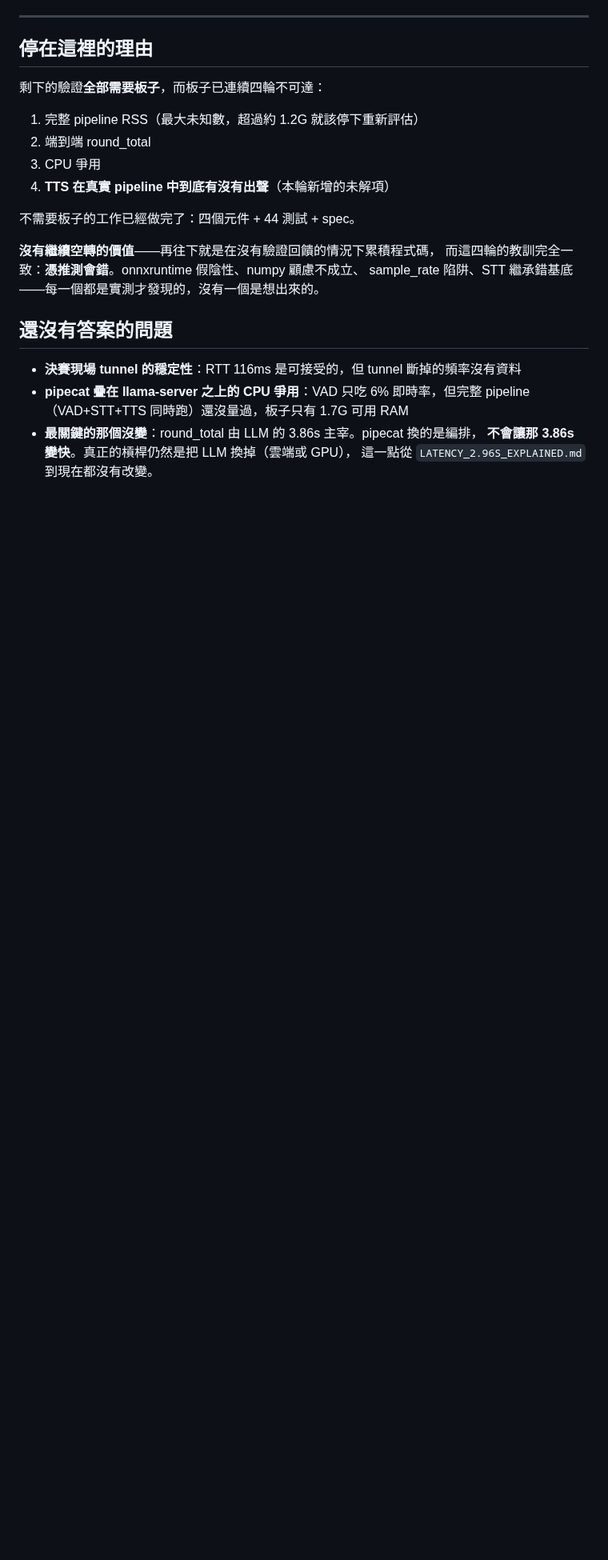
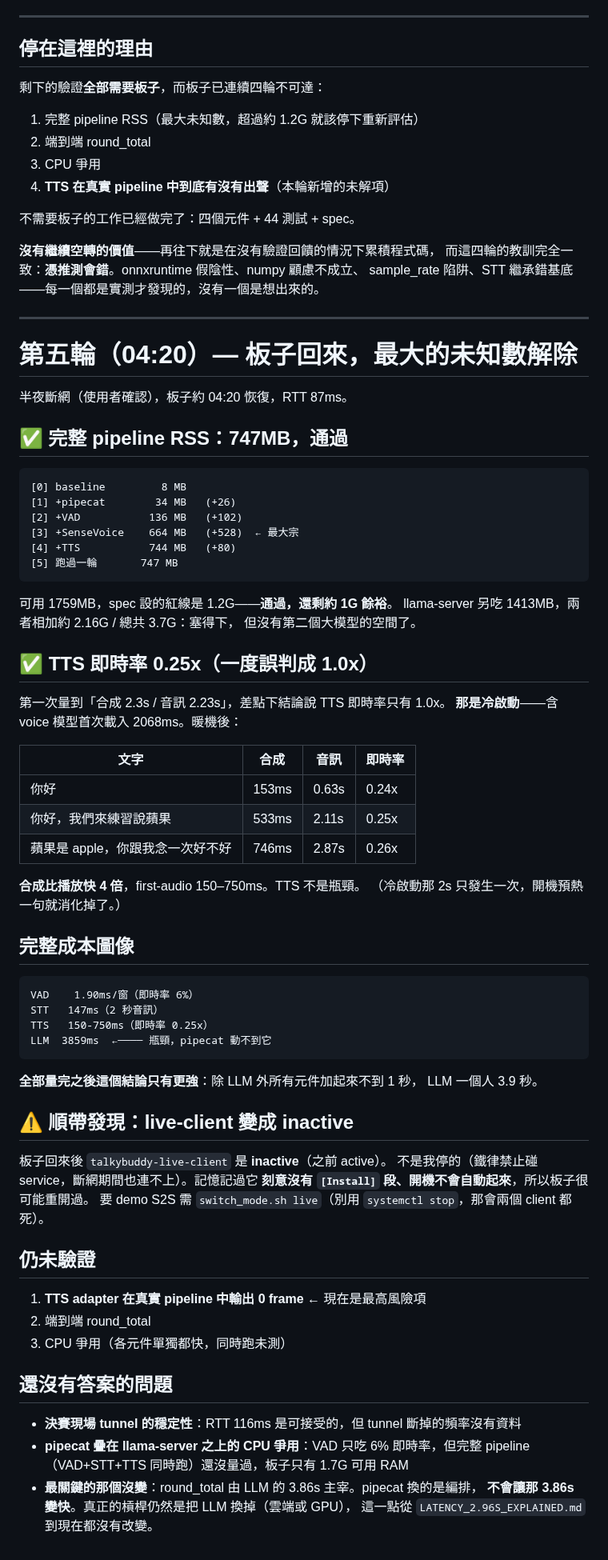
Before and after one commit to bbudaedu/talkybuddy, a Markdown page: PIPECAT_PROGRESS.md, the part around the change. Shown at 80% size. GitHub-like rendering; blank space fills up the shorter version.

````diff
--- a/PIPECAT_PROGRESS.md
+++ b/PIPECAT_PROGRESS.md
@@ -272,6 +272,66 @@ pipecat 的 TTS 音訊走 audio context + 背景 `_audio_context_task`，比 STT
 而這四輪的教訓完全一致：**憑推測會錯**。onnxruntime 假陰性、numpy 顧慮不成立、
 sample_rate 陷阱、STT 繼承錯基底——每一個都是實測才發現的，沒有一個是想出來的。
 
+---
+
+# 第五輪（04:20）— 板子回來，最大的未知數解除
+
+半夜斷網（使用者確認），板子約 04:20 恢復，RTT 87ms。
+
+## ✅ 完整 pipeline RSS：747MB，通過
+
+```
+[0] baseline         8 MB
+[1] +pipecat        34 MB   (+26)
+[2] +VAD           136 MB   (+102)
+[3] +SenseVoice    664 MB   (+528)  ← 最大宗
+[4] +TTS           744 MB   (+80)
+[5] 跑過一輪       747 MB
+```
+
+可用 1759MB，spec 設的紅線是 1.2G——**通過，還剩約 1G 餘裕**。
+llama-server 另吃 1413MB，兩者相加約 2.16G / 總共 3.7G：塞得下，
+但沒有第二個大模型的空間了。
+
+## ✅ TTS 即時率 0.25x（一度誤判成 1.0x）
+
+第一次量到「合成 2.3s / 音訊 2.23s」，差點下結論說 TTS 即時率只有 1.0x。
+**那是冷啟動**——含 voice 模型首次載入 2068ms。暖機後：
+
+| 文字 | 合成 | 音訊 | 即時率 |
+|---|---|---|---|
+| 你好 | 153ms | 0.63s | 0.24x |
+| 你好，我們來練習說蘋果 | 533ms | 2.11s | 0.25x |
+| 蘋果是 apple，你跟我念一次好不好 | 746ms | 2.87s | 0.26x |
+
+**合成比播放快 4 倍**，first-audio 150–750ms。TTS 不是瓶頸。
+（冷啟動那 2s 只發生一次，開機預熱一句就消化掉了。）
+
+## 完整成本圖像
+
+```
+VAD    1.90ms/窗（即時率 6%）
+STT   147ms（2 秒音訊）
+TTS   150-750ms（即時率 0.25x）
+LLM  3859ms  ←──── 瓶頸，pipecat 動不到它
+```
+
+**全部量完之後這個結論只有更強**：除 LLM 外所有元件加起來不到 1 秒，
+LLM 一個人 3.9 秒。
+
+## ⚠️ 順帶發現：live-client 變成 inactive
+
+板子回來後 `talkybuddy-live-client` 是 **inactive**（之前 active）。
+不是我停的（鐵律禁止碰 service，斷網期間也連不上）。記憶記過它
+**刻意沒有 `[Install]` 段、開機不會自動起來**，所以板子很可能重開過。
+要 demo S2S 需 `switch_mode.sh live`（別用 `systemctl stop`，那會兩個 client 都死）。
+
+## 仍未驗證
+
+1. **TTS adapter 在真實 pipeline 中輸出 0 frame** ← 現在是最高風險項
+2. 端到端 round_total
+3. CPU 爭用（各元件單獨都快，同時跑未測）
+
 ## 還沒有答案的問題
 
 - **決賽現場 tunnel 的穩定性**：RTT 116ms 是可接受的，但 tunnel 斷掉的頻率沒有資料
````
Also changed, not shown: docs/PIPECAT_EDGE_DESIGN.md (+39 -10 lines).
